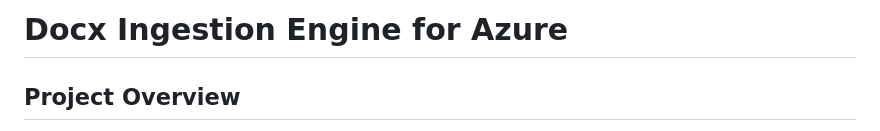
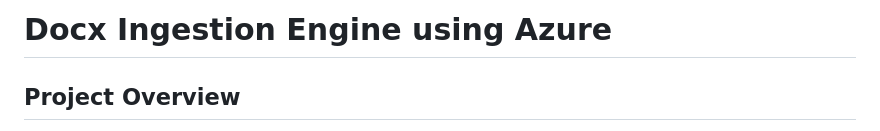
Before and after one commit to arunpune/Docx-Ingestion-Engine-Azure, a Markdown page: README.md, the part around the change. Rendered like a GitHub page.

```diff
--- a/README.md
+++ b/README.md
@@ -1,5 +1,5 @@
 
-# Docx Ingestion Engine for Azure
+# Docx Ingestion Engine using Azure
 
 ## Project Overview
 
```
